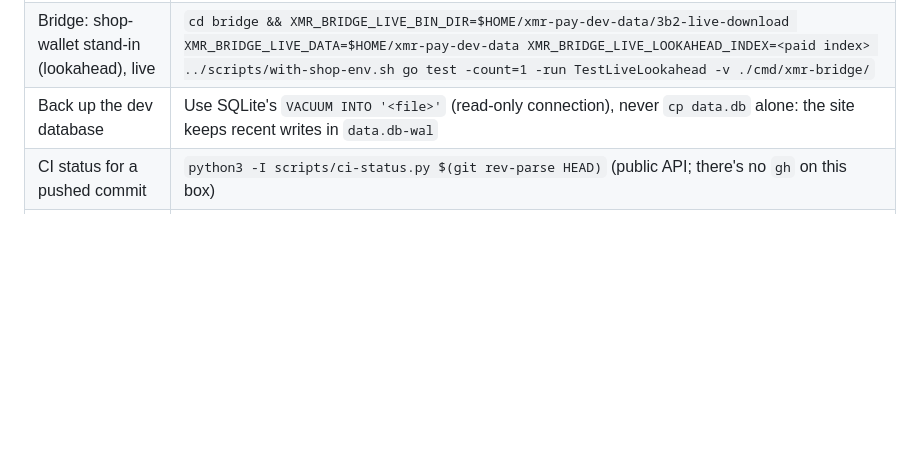
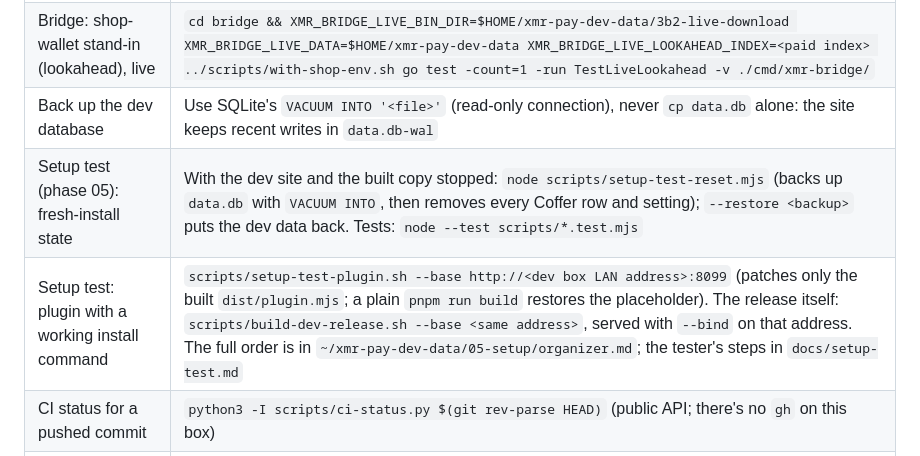
Before and after one commit to dwightsabeast/EmDash-MoneroPay, a Markdown page: CLAUDE.md, the part around the change. Drawn GitHub-style; blank space fills up the shorter version.

```diff
--- a/CLAUDE.md
+++ b/CLAUDE.md
@@ -205,6 +205,8 @@ The dev box has 8 GB of physical RAM (about 7.8 GB usable) and 512 MB of swap, a
 | Real stagenet invoices on the dev site | With the dev site running: `node scripts/dev-invoices.mjs new <name>`, `pay-script <step> <name>=<fraction or rest> …` (writes `~/xmr-pay-dev-data/3h-pay-<step>.sh` for Wyatt to run against his buyer wallet), `list`, `watch` (in tmux; appends to `3h-watch.txt`), `drain-pool --below <index>` (dev shortcut). Tests: `node --test scripts/dev-invoices.test.mjs` |
 | Bridge: shop-wallet stand-in (lookahead), live | `cd bridge && XMR_BRIDGE_LIVE_BIN_DIR=$HOME/xmr-pay-dev-data/3b2-live-download XMR_BRIDGE_LIVE_DATA=$HOME/xmr-pay-dev-data XMR_BRIDGE_LIVE_LOOKAHEAD_INDEX=<paid index> ../scripts/with-shop-env.sh go test -count=1 -run TestLiveLookahead -v ./cmd/xmr-bridge/` |
 | Back up the dev database | Use SQLite's `VACUUM INTO '<file>'` (read-only connection), never `cp data.db` alone: the site keeps recent writes in `data.db-wal` |
+| Setup test (phase 05): fresh-install state | With the dev site and the built copy stopped: `node scripts/setup-test-reset.mjs` (backs up `data.db` with `VACUUM INTO`, then removes every Coffer row and setting); `--restore <backup>` puts the dev data back. Tests: `node --test scripts/*.test.mjs` |
+| Setup test: plugin with a working install command | `scripts/setup-test-plugin.sh --base http://<dev box LAN address>:8099` (patches only the built `dist/plugin.mjs`; a plain `pnpm run build` restores the placeholder). The release itself: `scripts/build-dev-release.sh --base <same address>`, served with `--bind` on that address. The full order is in `~/xmr-pay-dev-data/05-setup/organizer.md`; the tester's steps in `docs/setup-test.md` |
 | CI status for a pushed commit | `python3 -I scripts/ci-status.py $(git rev-parse HEAD)` (public API; there's no `gh` on this box) |
 | CI | `.github/workflows/ci.yml`: the plugin's typecheck, validate, tests and bundle check, and the bridge's gofmt, vet, tests, race-detector tests and static build, on pushes to `main` and on pull requests (rules in `docs/decisions.md`, "CI hardening" and "CI for the bridge") |
 
```
Also changed, not shown: docs/progress.md (+39 -0 lines), docs/setup-test.md (added, +184 -0 lines).
